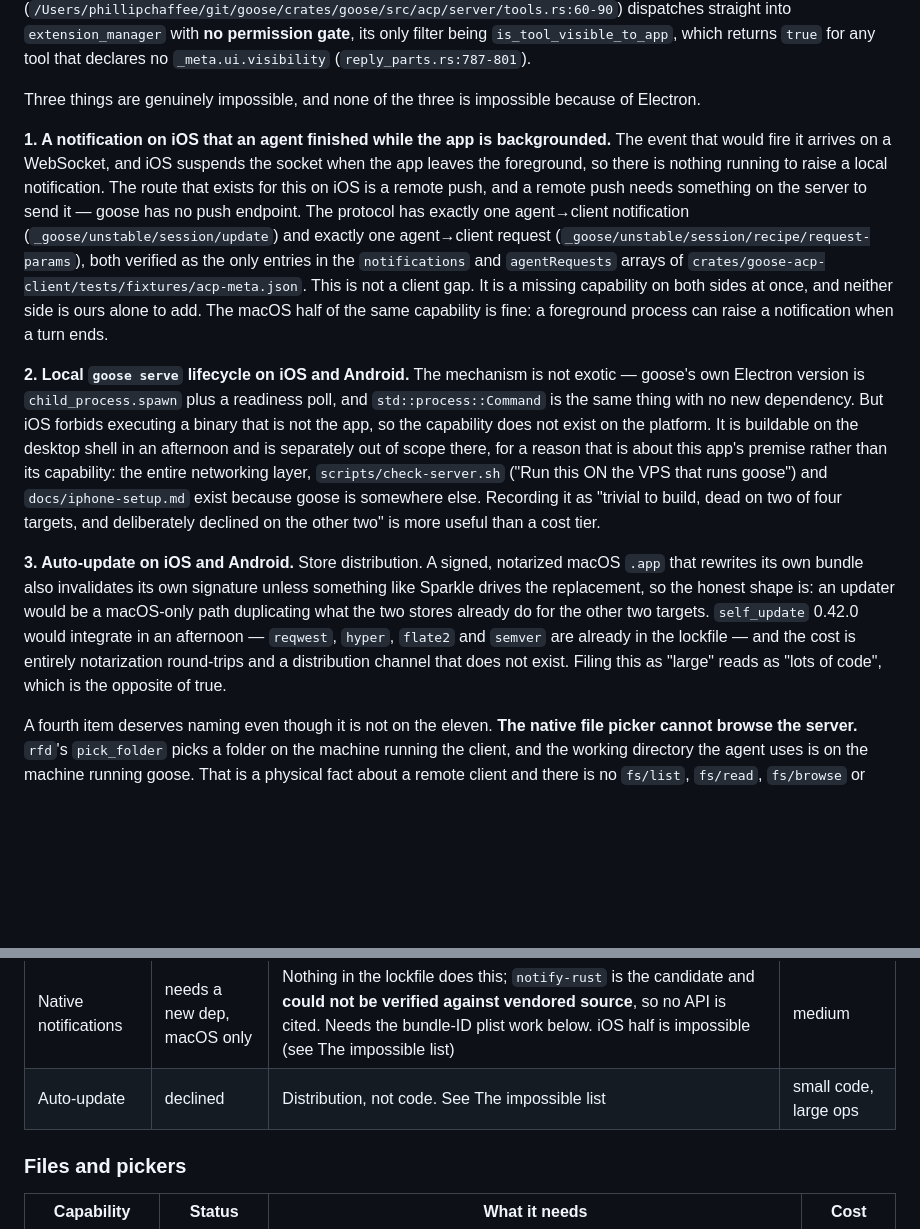
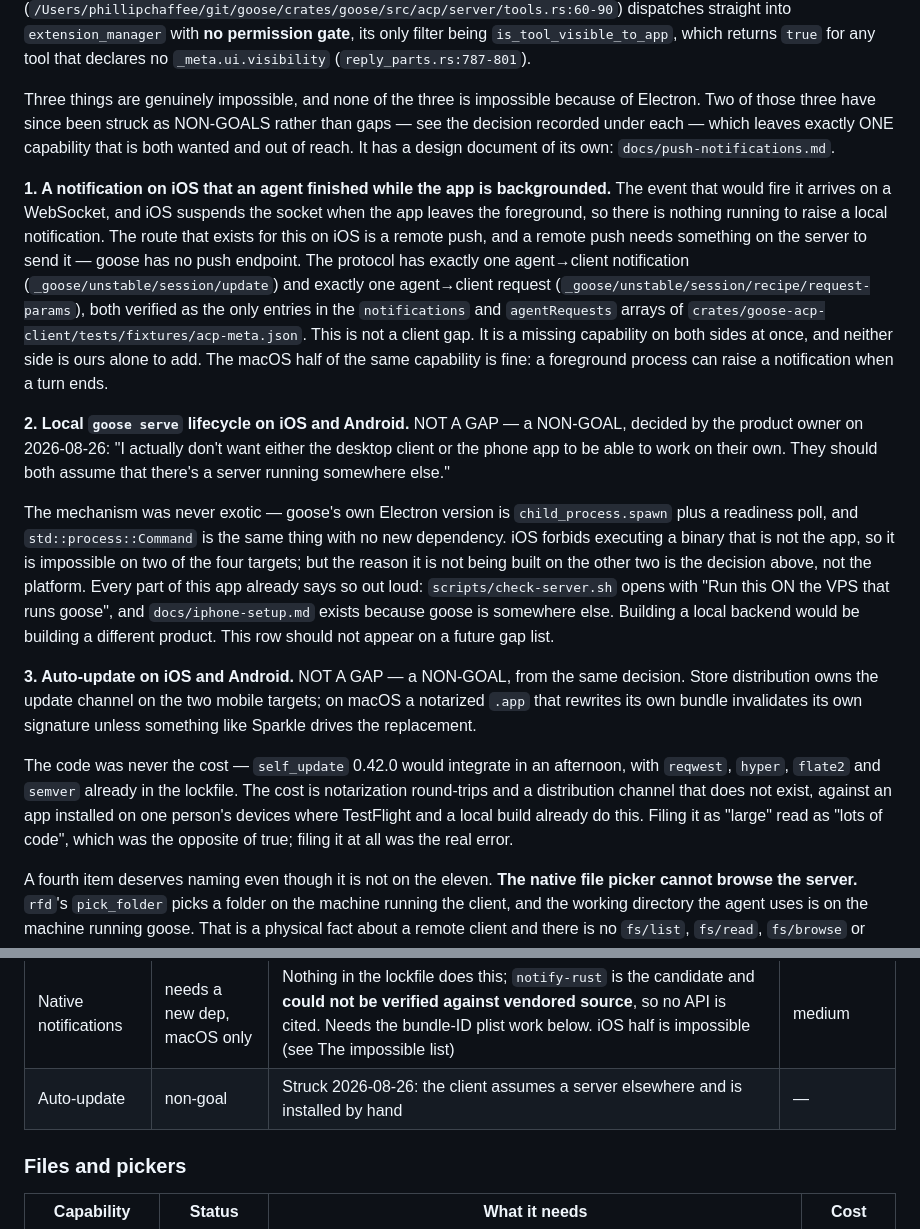
Before and after one commit to PhillipChaffee/goose-phone-app, a Markdown page: docs/desktop-roadmap.md, 2 parts joined by grey strips. GitHub-like rendering; blank space fills up the shorter version.

Commit message:
Strike the two capabilities that were never wanted
Local `goose serve` lifecycle and auto-update were filed as impossible. They
are non-goals, decided 2026-08-26: "I actually don't want either the desktop
client or the phone app to be able to work on their own. They should both
assume that there's a server running somewhere else."

The distinction matters for a list whose job is to say what is missing. Neither
was ever blocked by the platform in the way the entry implied — local serve is
`std::process::Command` and dead only on iOS; an updater is an afternoon with
`self_update`, already in the lockfile. Both were declined because building
them would be building a different product, and a gap list that carries
declined work invites someone to close it.

That leaves exactly one capability both wanted and out of reach: a phone that
buzzes when a turn ends or an agent is blocked. It gets its own document.

```diff
--- a/docs/desktop-roadmap.md
+++ b/docs/desktop-roadmap.md
@@ -45,7 +45,10 @@ only filter being `is_tool_visible_to_app`, which returns `true` for any tool
 that declares no `_meta.ui.visibility` (`reply_parts.rs:787-801`).
 
 Three things are genuinely impossible, and none of the three is impossible
-because of Electron.
+because of Electron. Two of those three have since been struck as NON-GOALS
+rather than gaps — see the decision recorded under each — which leaves exactly
+ONE capability that is both wanted and out of reach. It has a design document of
+its own: `docs/push-notifications.md`.
 
 **1. A notification on iOS that an agent finished while the app is
 backgrounded.** The event that would fire it arrives on a WebSocket, and iOS
@@ -61,27 +64,32 @@ gap. It is a missing capability on both sides at once, and neither side is ours
 alone to add. The macOS half of the same capability is fine: a foreground
 process can raise a notification when a turn ends.
 
-**2. Local `goose serve` lifecycle on iOS and Android.** The mechanism is not
-exotic — goose's own Electron version is `child_process.spawn` plus a readiness
-poll, and `std::process::Command` is the same thing with no new dependency. But
-iOS forbids executing a binary that is not the app, so the capability does not
-exist on the platform. It is buildable on the desktop shell in an afternoon and
-is separately out of scope there, for a reason that is about this app's premise
-rather than its capability: the entire networking layer, `scripts/check-server.sh`
-("Run this ON the VPS that runs goose") and `docs/iphone-setup.md` exist because
-goose is somewhere else. Recording it as "trivial to build, dead on two of four
-targets, and deliberately declined on the other two" is more useful than a cost
-tier.
+**2. Local `goose serve` lifecycle on iOS and Android.** NOT A GAP — a NON-GOAL,
+decided by the product owner on 2026-08-26: "I actually don't want either the
+desktop client or the phone app to be able to work on their own. They should
+both assume that there's a server running somewhere else."
 
-**3. Auto-update on iOS and Android.** Store distribution. A signed, notarized
-macOS `.app` that rewrites its own bundle also invalidates its own signature
-unless something like Sparkle drives the replacement, so the honest shape is:
-an updater would be a macOS-only path duplicating what the two stores already
-do for the other two targets. `self_update` 0.42.0 would integrate in an
-afternoon — `reqwest`, `hyper`, `flate2` and `semver` are already in the
-lockfile — and the cost is entirely notarization round-trips and a distribution
-channel that does not exist. Filing this as "large" reads as "lots of code",
-which is the opposite of true.
+The mechanism was never exotic — goose's own Electron version is
+`child_process.spawn` plus a readiness poll, and `std::process::Command` is the
+same thing with no new dependency. iOS forbids executing a binary that is not
+the app, so it is impossible on two of the four targets; but the reason it is
+not being built on the other two is the decision above, not the platform. Every
+part of this app already says so out loud: `scripts/check-server.sh` opens with
+"Run this ON the VPS that runs goose", and `docs/iphone-setup.md` exists because
+goose is somewhere else. Building a local backend would be building a different
+product. This row should not appear on a future gap list.
+
+**3. Auto-update on iOS and Android.** NOT A GAP — a NON-GOAL, from the same
+decision. Store distribution owns the update channel on the two mobile targets;
+on macOS a notarized `.app` that rewrites its own bundle invalidates its own
+signature unless something like Sparkle drives the replacement.
+
+The code was never the cost — `self_update` 0.42.0 would integrate in an
+afternoon, with `reqwest`, `hyper`, `flate2` and `semver` already in the
+lockfile. The cost is notarization round-trips and a distribution channel that
+does not exist, against an app installed on one person's devices where
+TestFlight and a local build already do this. Filing it as "large" read as "lots
+of code", which was the opposite of true; filing it at all was the real error.
 
 A fourth item deserves naming even though it is not on the eleven. **The native
 file picker cannot browse the server.** `rfd`'s `pick_folder` picks a folder on
@@ -351,7 +359,7 @@ shipping binary and only the call site is missing.
 | Double-click titlebar to zoom | reachable | `toggle_maximized()` (`desktop_context.rs:169`) as `ondoubleclick` on the drag strip that already carries `onmousedown -> drag_window()` at `src/shell/desktop.rs:425-432`. One DOM event, inside the rule | trivial |
 | Mouse back button | reachable, **unverified on hardware** | Not via tao — `platform_impl/macos/view.rs:962-970` collapses every non-left/right button to `MouseButton::Middle`, and wry's WKWebView covers tao's content view anyway (the finding already recorded at `src/main.rs:129-137`). Via the DOM: `MouseButton::Fourth` from `button: 3` (`dioxus-html/src/input_data.rs:22`, `:42`). Whether WebKit dispatches button 3 for a real Magic Mouse back click needs a device | trivial code, device-gated |
 | Native notifications | needs a new dep, macOS only | Nothing in the lockfile does this; `notify-rust` is the candidate and **could not be verified against vendored source**, so no API is cited. Needs the bundle-ID plist work below. iOS half is impossible (see The impossible list) | medium |
-| Auto-update | declined | Distribution, not code. See The impossible list | small code, large ops |
+| Auto-update | non-goal | Struck 2026-08-26: the client assumes a server elsewhere and is installed by hand | — |
 
 ### Files and pickers
 
```
